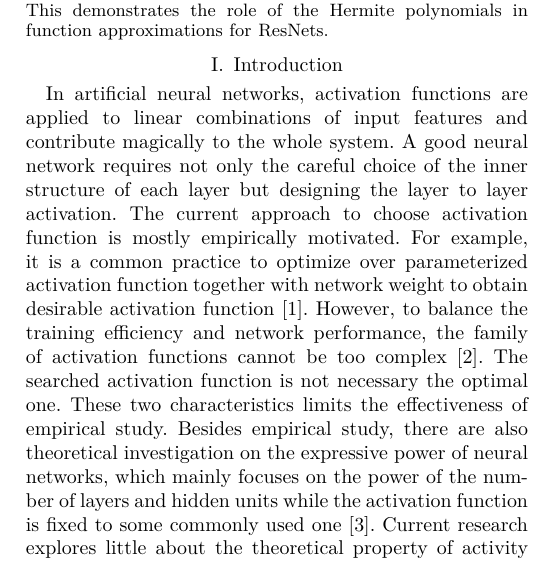
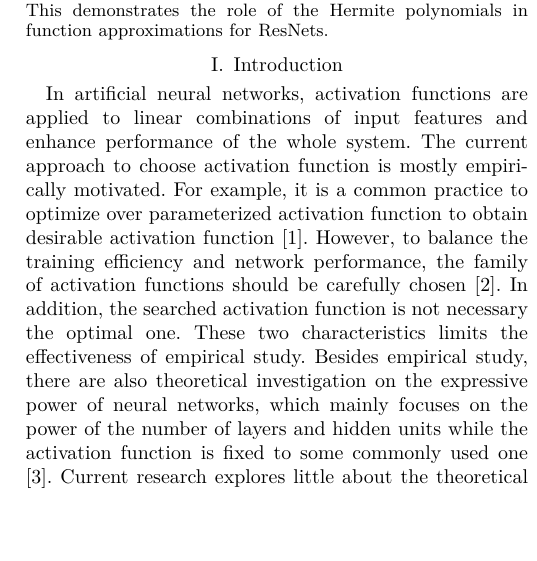
Before and after one commit to zhaofeng-shu33/activation_function_paper, a LaTeX paper (af_main.tex): part of one column of page 1 of 6, cut so that both start at the same text, the shorter picture padded with empty space. Compiled offline with XeLaTeX; a missing font is replaced by an installed copy or a similar font; a LaTeX package or settings file that is missing is left out.

Commit message:
revise first paragraph

```diff
--- a/af_main.tex
+++ b/af_main.tex
@@ -128,12 +128,12 @@ In this paper, we present a theoretical framework to rigorously analyze the perf
 %% submission.
 
 \section{Introduction}
-In artificial neural networks, activation functions are applied to linear combinations of input features and contribute magically to the whole system.
-A good neural network requires not only the careful choice of the inner structure of each layer but designing the layer to layer activation. The current approach to choose
+In artificial neural networks, activation functions are applied to linear combinations of input features and
+enhance performance of the whole system.
+The current approach to choose
 activation function is mostly empirically motivated.
-For example, it is a common practice to optimize over parameterized activation function together with network weight to obtain desirable activation function \cite{ramachandran2017searching}.
-However, to balance the training efficiency and network performance, the family of activation functions cannot be too complex \cite{laudani2015training}. The searched activation
-function is not necessary the optimal one. These two characteristics limits the effectiveness of empirical study.
+For example, it is a common practice to optimize over parameterized activation function to obtain desirable activation function \cite{ramachandran2017searching}.
+However, to balance the training efficiency and network performance, the family of activation functions should be carefully chosen \cite{laudani2015training}. In addition, the searched activation function is not necessary the optimal one. These two characteristics limits the effectiveness of empirical study.
 Besides empirical study, there are also theoretical investigation on the expressive power of neural networks, which mainly focuses on the power of the number of layers and hidden units while the activation function is fixed to some commonly used one \cite{AroraBMM18}. Current research explores little about the theoretical property of activity function, which also contributes to the expressive power of neural network. Our study fills this gap by studying how the activation function influences the network loss.
 
 To be more specific, we fix the network structure and choose activation function from some function space.
```
